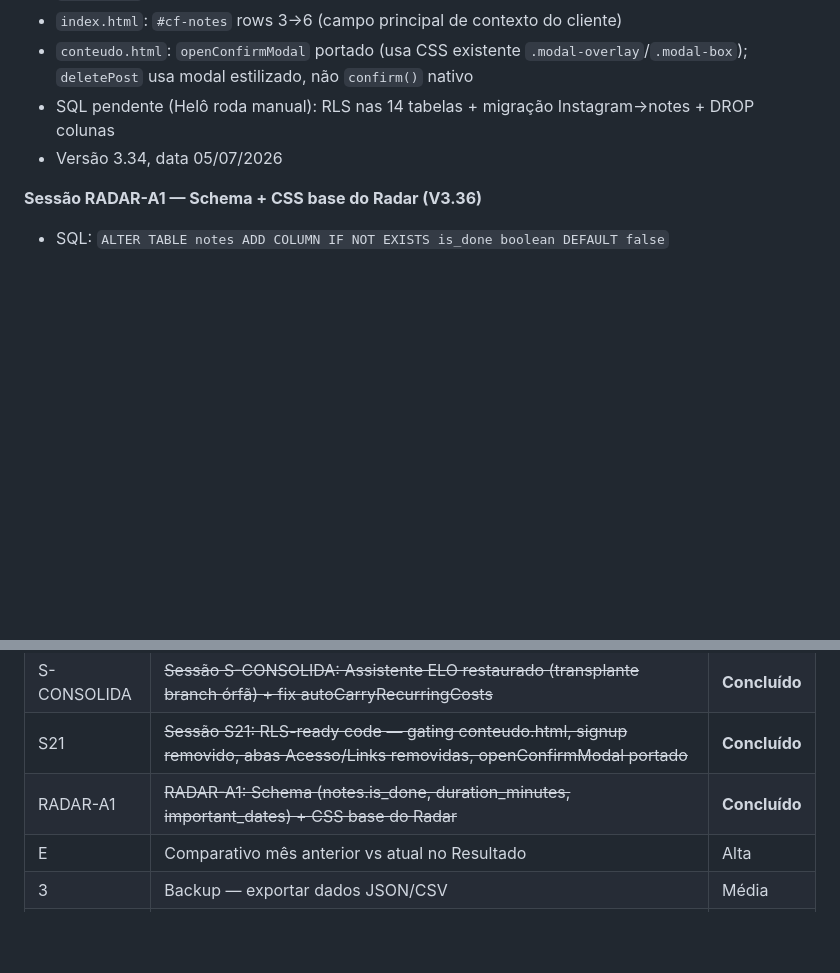
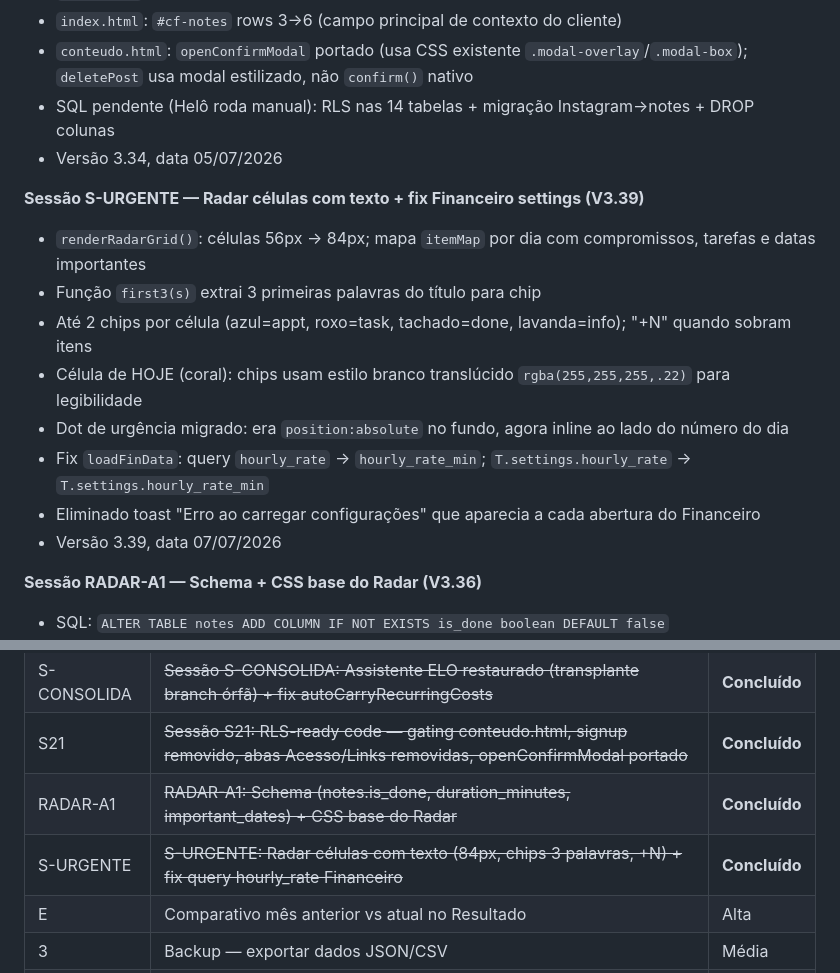
Before and after one commit to eloconteudo1/elo-sistema, a Markdown page: CLAUDE.md, 2 parts joined by grey strips. Drawn GitHub-style; blank space fills up the shorter version.

Commit message:
docs: atualiza CLAUDE.md com sessão S-URGENTE (V3.39)

```diff
--- a/CLAUDE.md
+++ b/CLAUDE.md
@@ -346,6 +346,16 @@ ALTER TABLE notes DISABLE ROW LEVEL SECURITY;
 - SQL pendente (Helô roda manual): RLS nas 14 tabelas + migração Instagram→notes + DROP colunas
 - Versão 3.34, data 05/07/2026
 
+**Sessão S-URGENTE — Radar células com texto + fix Financeiro settings (V3.39)**
+- `renderRadarGrid()`: células 56px → 84px; mapa `itemMap` por dia com compromissos, tarefas e datas importantes
+- Função `first3(s)` extrai 3 primeiras palavras do título para chip
+- Até 2 chips por célula (azul=appt, roxo=task, tachado=done, lavanda=info); "+N" quando sobram itens
+- Célula de HOJE (coral): chips usam estilo branco translúcido `rgba(255,255,255,.22)` para legibilidade
+- Dot de urgência migrado: era `position:absolute` no fundo, agora inline ao lado do número do dia
+- Fix `loadFinData`: query `hourly_rate` → `hourly_rate_min`; `T.settings.hourly_rate` → `T.settings.hourly_rate_min`
+- Eliminado toast "Erro ao carregar configurações" que aparecia a cada abertura do Financeiro
+- Versão 3.39, data 07/07/2026
+
 **Sessão RADAR-A1 — Schema + CSS base do Radar (V3.36)**
 - SQL: `ALTER TABLE notes ADD COLUMN IF NOT EXISTS is_done boolean DEFAULT false`
 - SQL: `ALTER TABLE scheduled_tasks ADD COLUMN IF NOT EXISTS duration_minutes integer`
@@ -432,6 +442,7 @@ ALTER TABLE notes DISABLE ROW LEVEL SECURITY;
 | S-CONSOLIDA | ~~Sessão S-CONSOLIDA: Assistente ELO restaurado (transplante branch órfã) + fix autoCarryRecurringCosts~~ | **Concluído** |
 | S21 | ~~Sessão S21: RLS-ready code — gating conteudo.html, signup removido, abas Acesso/Links removidas, openConfirmModal portado~~ | **Concluído** |
 | RADAR-A1 | ~~RADAR-A1: Schema (notes.is_done, duration_minutes, important_dates) + CSS base do Radar~~ | **Concluído** |
+| S-URGENTE | ~~S-URGENTE: Radar células com texto (84px, chips 3 palavras, +N) + fix query hourly_rate Financeiro~~ | **Concluído** |
 | E | Comparativo mês anterior vs atual no Resultado | Alta |
 | 3 | Backup — exportar dados JSON/CSV | Média |
 | 5 | Analytics — gráfico linha 6 meses horas por cliente | Média |
```
